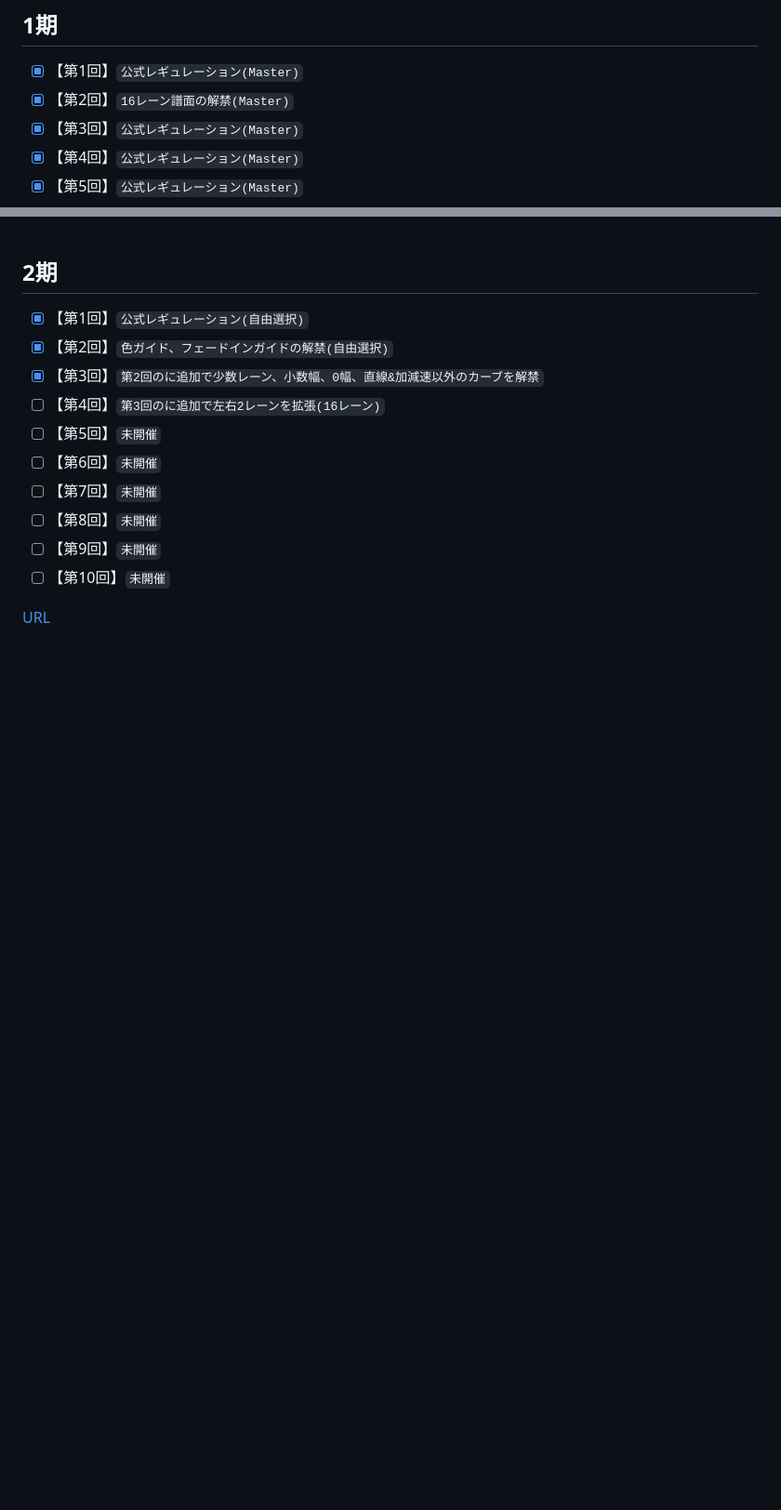
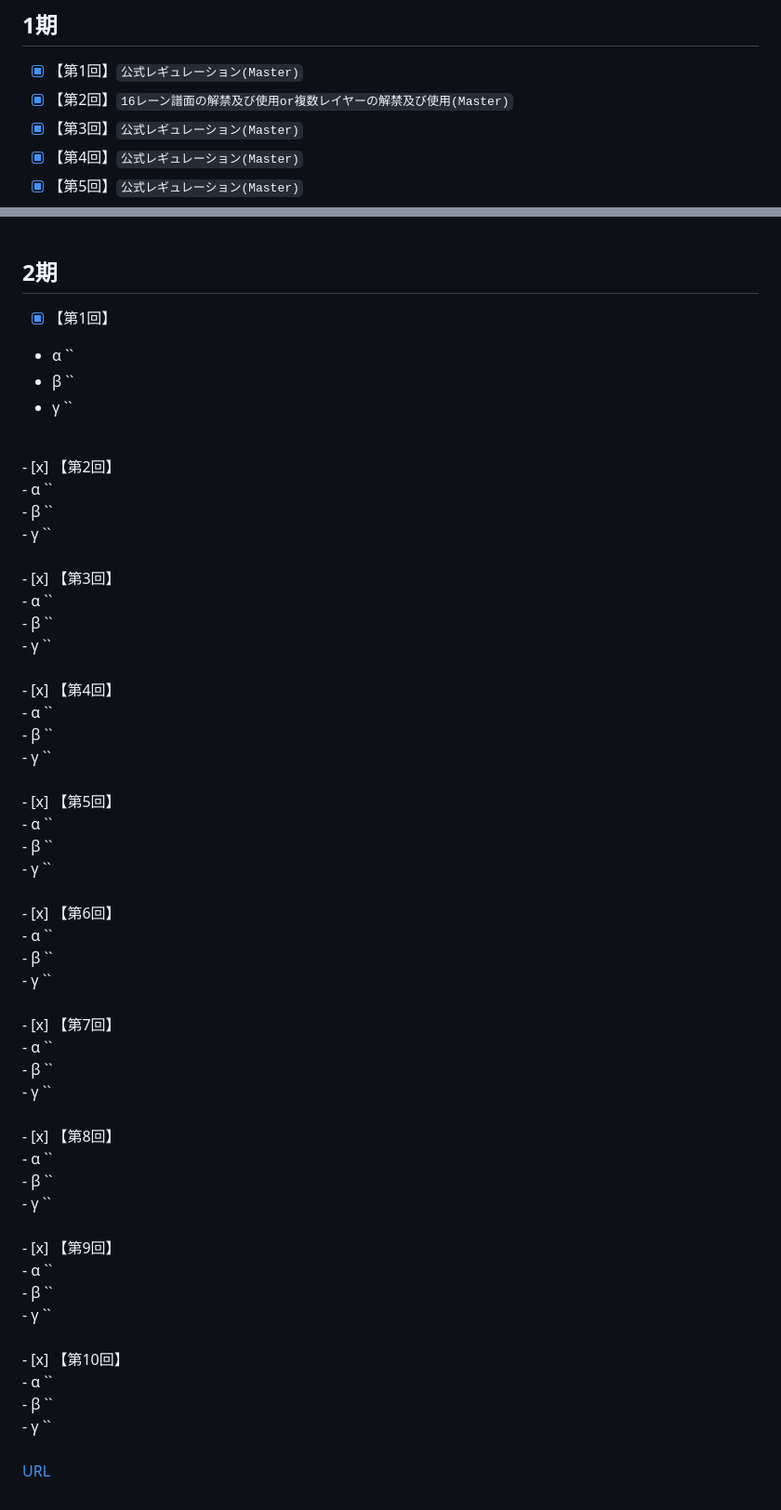
Before and after one commit to Ens-17/analyze, a Markdown page: README.md, 2 parts joined by grey strips. Shown at 93% size. Drawn GitHub-style; blank space fills up the shorter version.

```diff
--- a/README.md
+++ b/README.md
@@ -37,7 +37,7 @@
 
 ## 1期
 - [x] 【第1回】`公式レギュレーション(Master)`<br>
-- [x] 【第2回】`16レーン譜面の解禁(Master)`<br>
+- [x] 【第2回】`16レーン譜面の解禁及び使用or複数レイヤーの解禁及び使用(Master)`<br>
 - [x] 【第3回】`公式レギュレーション(Master)`<br>
 - [x] 【第4回】`公式レギュレーション(Master)`<br>
 - [x] 【第5回】`公式レギュレーション(Master)`<br>
@@ -108,15 +115,55 @@
 
 
 ## 2期
-- [x] 【第1回】`公式レギュレーション(自由選択)`<br>
-- [x] 【第2回】`色ガイド、フェードインガイドの解禁(自由選択)`<br>
-- [x] 【第3回】`第2回のに追加で少数レーン、小数幅、0幅、直線&加減速以外のカーブを解禁`<br>
-- [ ] 【第4回】`第3回のに追加で左右2レーンを拡張(16レーン)`<br>
-- [ ] 【第5回】`未開催`<br>
-- [ ] 【第6回】`未開催`<br>
-- [ ] 【第7回】`未開催`<br>
-- [ ] 【第8回】`未開催`<br>
-- [ ] 【第9回】`未開催`<br>
-- [ ] 【第10回】`未開催`<br>
+- [x] 【第1回】<br>
+- α ``<br>
+- β ``<br>
+- γ ``<br>
+<br>
+- [x] 【第2回】<br>
+- α ``<br>
+- β ``<br>
+- γ ``<br>
+<br>
+- [x] 【第3回】<br>
+- α ``<br>
+- β ``<br>
+- γ ``<br>
+<br>
+- [x] 【第4回】<br>
+- α ``<br>
+- β ``<br>
+- γ ``<br>
+<br>
+- [x] 【第5回】<br>
+- α ``<br>
+- β ``<br>
+- γ ``<br>
+<br>
+- [x] 【第6回】<br>
+- α ``<br>
+- β ``<br>
+- γ ``<br>
+<br>
+- [x] 【第7回】<br>
+- α ``<br>
+- β ``<br>
+- γ ``<br>
+<br>
+- [x] 【第8回】<br>
+- α ``<br>
+- β ``<br>
+- γ ``<br>
+<br>
+- [x] 【第9回】<br>
+- α ``<br>
+- β ``<br>
+- γ ``<br>
+<br>
+- [x] 【第10回】<br>
+- α ``<br>
+- β ``<br>
+- γ ``<br>
+<br>
 
 [URL](https://ens-17.github.io/analyze/)
```
Also changed, not shown: other parts of README.md (+25 -18 lines).
